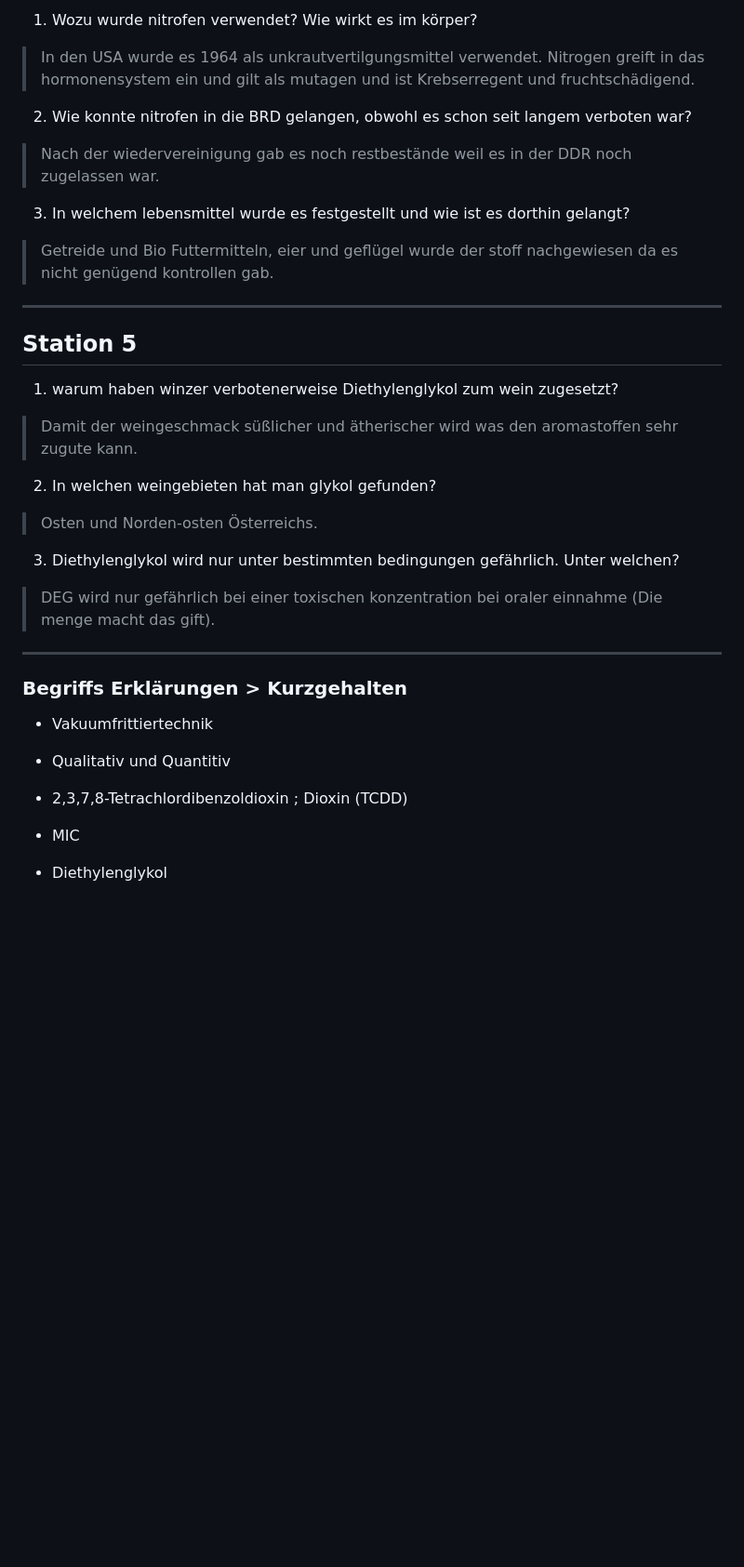
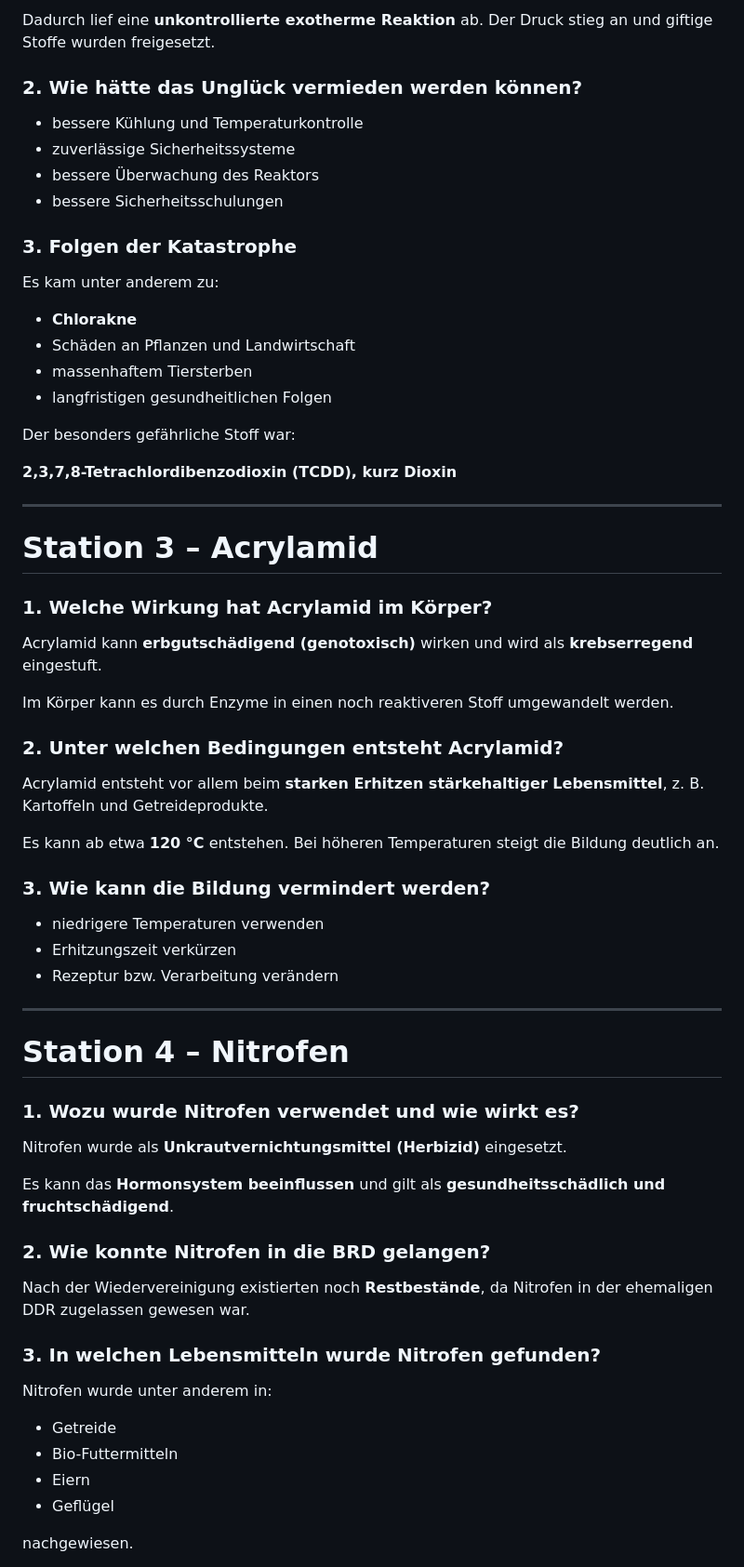
Before and after one commit to YesManDrJr/Chemistry-stuff, a Markdown page: LF11_(Analytische_Chemie)/21.08.2026.md, the part around one of its changes. Shown at 93% size. Drawn GitHub-style; blank space fills up the shorter version.

```diff
--- a/LF11_(Analytische_Chemie)/21.08.2026.md
+++ b/LF11_(Analytische_Chemie)/21.08.2026.md
@@ -53,39 +59,70 @@
 
-1. Wozu wurde nitrofen verwendet? Wie wirkt es im körper?
-> In den USA wurde es 1964 als unkrautvertilgungsmittel verwendet. Nitrogen greift in das hormonensystem ein und gilt als mutagen und ist Krebserregent und fruchtschädigend.
+Dadurch lief eine **unkontrollierte exotherme Reaktion** ab. Der Druck stieg an und giftige Stoffe wurden freigesetzt.
 
-2. Wie konnte nitrofen in die BRD gelangen, obwohl es schon seit langem verboten war?
-> Nach der wiedervereinigung gab es noch restbestände weil es in der DDR noch zugelassen war.
+### 2. Wie hätte das Unglück vermieden werden können?
 
-3. In welchem lebensmittel wurde es festgestellt und wie ist es dorthin gelangt?
-> Getreide und Bio Futtermitteln, eier und geflügel wurde der stoff nachgewiesen da es nicht genügend kontrollen gab.
+* bessere Kühlung und Temperaturkontrolle
+* zuverlässige Sicherheitssysteme
+* bessere Überwachung des Reaktors
+* bessere Sicherheitsschulungen
+
+### 3. Folgen der Katastrophe
+
+Es kam unter anderem zu:
+
+* **Chlorakne**
+* Schäden an Pflanzen und Landwirtschaft
+* massenhaftem Tiersterben
+* langfristigen gesundheitlichen Folgen
+
+Der besonders gefährliche Stoff war:
+
+**2,3,7,8-Tetrachlordibenzodioxin (TCDD), kurz Dioxin**
 
 ---
-## Station 5
 
-1. warum haben winzer verbotenerweise Diethylenglykol zum wein zugesetzt?
-> Damit der weingeschmack süßlicher und ätherischer wird was den aromastoffen sehr zugute kann.
+# Station 3 – Acrylamid
 
-2. In welchen weingebieten hat man glykol gefunden?
-> Osten und Norden-osten Österreichs.
+### 1. Welche Wirkung hat Acrylamid im Körper?
 
-3. Diethylenglykol wird nur unter bestimmten bedingungen gefährlich. Unter welchen?
-> DEG wird nur gefährlich bei einer toxischen konzentration bei oraler einnahme (Die menge macht das gift).
+Acrylamid kann **erbgutschädigend (genotoxisch)** wirken und wird als **krebserregend** eingestuft.
+
+Im Körper kann es durch Enzyme in einen noch reaktiveren Stoff umgewandelt werden.
+
+### 2. Unter welchen Bedingungen entsteht Acrylamid?
+
+Acrylamid entsteht vor allem beim **starken Erhitzen stärkehaltiger Lebensmittel**, z. B. Kartoffeln und Getreideprodukte.
+
+Es kann ab etwa **120 °C** entstehen. Bei höheren Temperaturen steigt die Bildung deutlich an.
+
+### 3. Wie kann die Bildung vermindert werden?
+
+* niedrigere Temperaturen verwenden
+* Erhitzungszeit verkürzen
+* Rezeptur bzw. Verarbeitung verändern
 
 ---
-### Begriffs Erklärungen > Kurzgehalten
 
-- Vakuumfrittiertechnik
->
+# Station 4 – Nitrofen
 
-- Qualitativ und Quantitiv
->
+### 1. Wozu wurde Nitrofen verwendet und wie wirkt es?
 
-- 2,3,7,8-Tetrachlordibenzoldioxin ; Dioxin (TCDD)
->
+Nitrofen wurde als **Unkrautvernichtungsmittel (Herbizid)** eingesetzt.
 
-- MIC
->
+Es kann das **Hormonsystem beeinflussen** und gilt als **gesundheitsschädlich und fruchtschädigend**.
 
-- Diethylenglykol
->
+### 2. Wie konnte Nitrofen in die BRD gelangen?
+
+Nach der Wiedervereinigung existierten noch **Restbestände**, da Nitrofen in der ehemaligen DDR zugelassen gewesen war.
+
+### 3. In welchen Lebensmitteln wurde Nitrofen gefunden?
+
+Nitrofen wurde unter anderem in:
+
+* Getreide
+* Bio-Futtermitteln
+* Eiern
+* Geflügel
+
+nachgewiesen.
+
```
Also changed, not shown: other parts of LF11_(Analytische_Chemie)/21.08.2026.md (+118 -36 lines).
